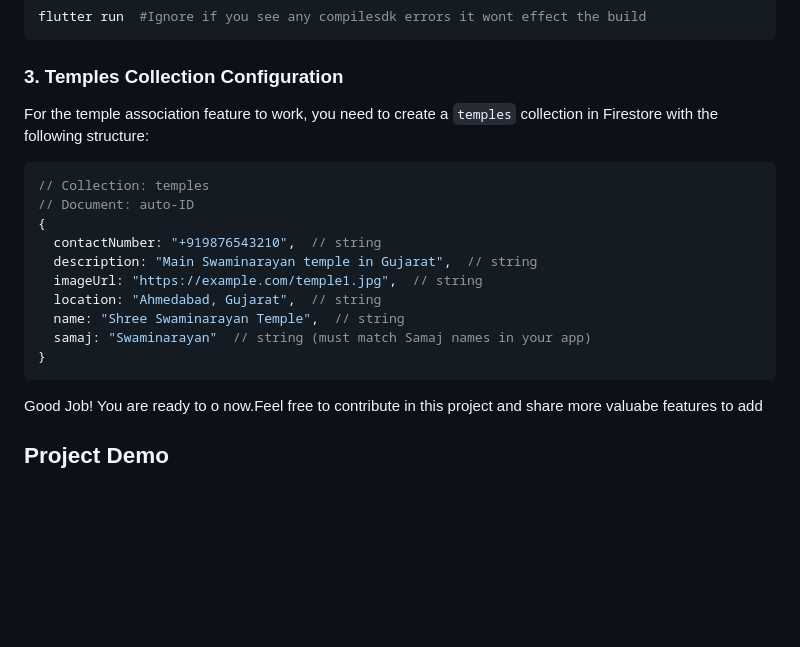
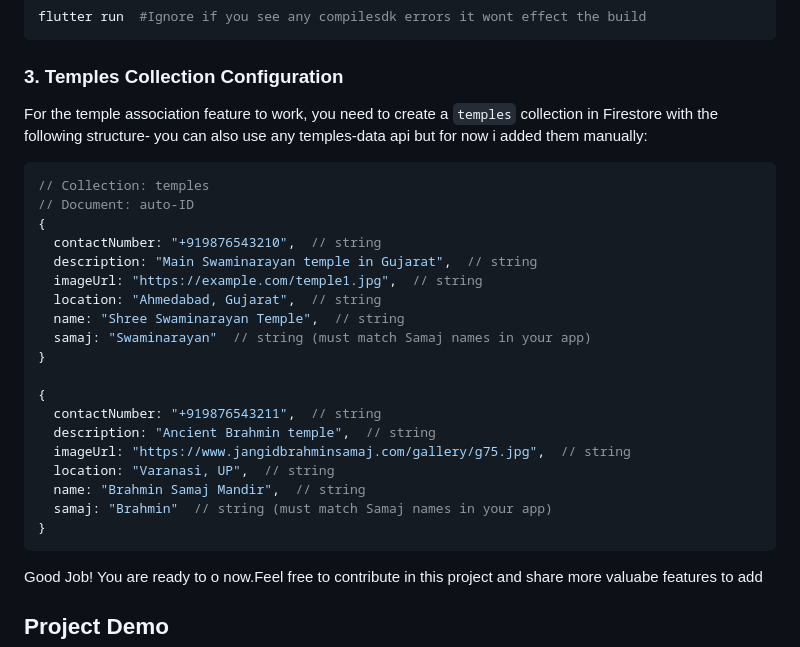
Before and after one commit to JavTahir/HeritageHub, a Markdown page: README.md, the part around the change. GitHub-like rendering; blank space fills up the shorter version.

````diff
--- a/README.md
+++ b/README.md
@@ -129,7 +129,8 @@ flutter run  #Ignore if you see any compilesdk errors it wont effect the build
 
 ### 3. Temples Collection Configuration
 
-For the temple association feature to work, you need to create a `temples` collection in Firestore with the following structure:
+For the temple association feature to work, you need to create a `temples` collection in Firestore with the following structure- you can also use any temples-data api
+but for now i added them manually:
 
 ```javascript
 // Collection: temples
@@ -142,8 +143,16 @@ For the temple association feature to work, you need to create a `temples` colle
   name: "Shree Swaminarayan Temple",  // string
   samaj: "Swaminarayan"  // string (must match Samaj names in your app)
 }
+
+{
+  contactNumber: "+919876543211",  // string
+  description: "Ancient Brahmin temple",  // string
+  imageUrl: "https://www.jangidbrahminsamaj.com/gallery/g75.jpg",  // string
+  location: "Varanasi, UP",  // string
+  name: "Brahmin Samaj Mandir",  // string
+  samaj: "Brahmin"  // string (must match Samaj names in your app)
+}
 ```
-
 
 Good Job! You are ready to o now.Feel free to contribute in this project and share more valuabe features to add
 
````
